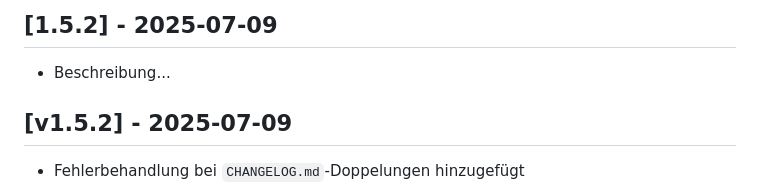
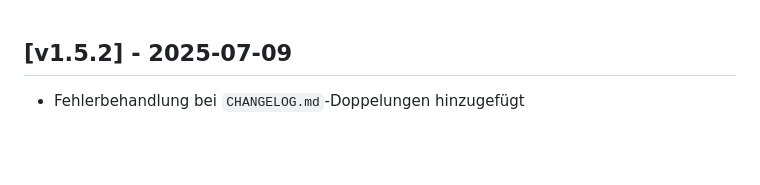
Before and after one commit to OliverGiertz/rss-news, a Markdown page: CHANGELOG.md, the part around the change. Rendered like a GitHub page; blank space fills up the shorter version.

Commit message:
🔐 Korrektur Changelog.md

```diff
--- a/CHANGELOG.md
+++ b/CHANGELOG.md
@@ -1,7 +1,3 @@
-## [1.5.2] - 2025-07-09
-
-- Beschreibung...
-
 ## [v1.5.2] - 2025-07-09
 
 - Fehlerbehandlung bei `CHANGELOG.md`-Doppelungen hinzugefügt
```
